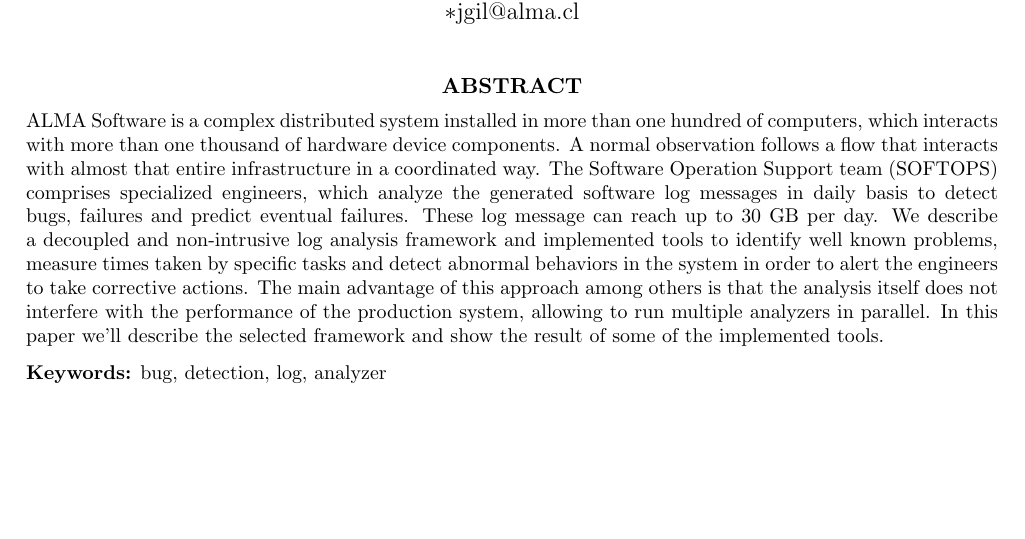
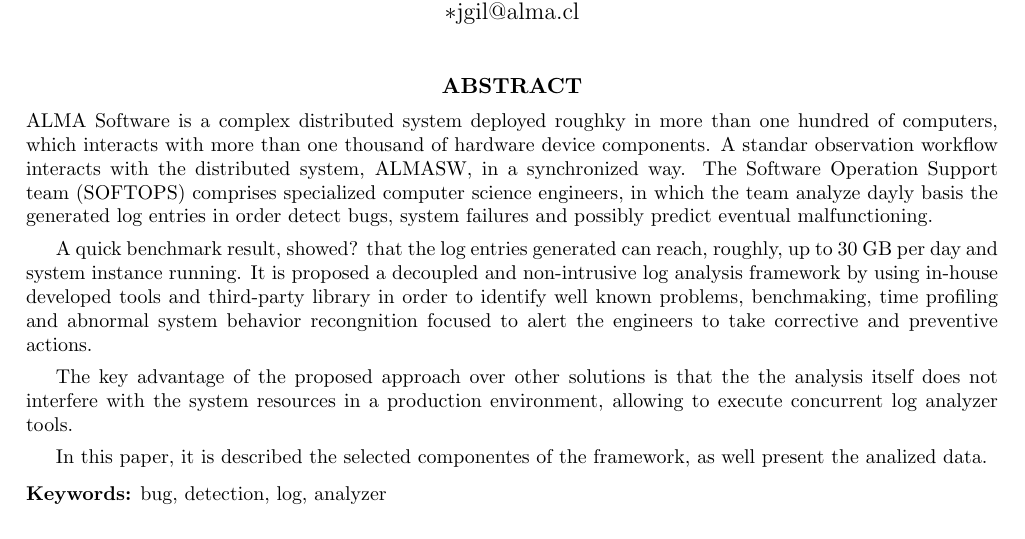
Before and after one commit to normansaez/log-analysis-framework, a LaTeX paper (src/log-analysis-framework.tex): part of page 1 of 7, cut so that both start at the same text, the shorter picture padded with empty space. Compiled offline with pdfLaTeX.

Commit message:
Abstract edited

```diff
--- a/src/log-analysis-framework.tex
+++ b/src/log-analysis-framework.tex
@@ -60,21 +60,18 @@
 
 %%%%%%%%%%%%%%%%%%%%%%%%%%%%%%%%%%%%%%%%%%%%%%%%%%%%%%%%%%%%%
 \begin{abstract}
-ALMA Software is a complex distributed system installed in more than one
+ALMA Software is a complex distributed system deployed roughky in more than one
 hundred of computers, which interacts with more than one thousand of hardware
-device components. A normal observation follows a flow that interacts with
-almost that entire infrastructure in a coordinated way. The Software Operation
-Support team (SOFTOPS) comprises specialized engineers, which analyze the generated
-software log messages in daily basis to detect bugs, failures and predict
-eventual failures. These log message can reach up to 30 GB per day. We describe
-a decoupled and non-intrusive log analysis framework and implemented tools to
-identify well known problems, measure times taken by specific tasks and detect
-abnormal behaviors in the system in order to alert the engineers to take
-corrective actions. The main advantage of this approach among others is that
-the analysis itself does not interfere with the performance of the production
-system, allowing to run multiple analyzers in parallel. In this paper we'll
-describe the selected framework and show the result of some of the implemented
-tools.
+device components. A standar observation workflow interacts with the
+distributed system, ALMASW, in a synchronized way. The Software Operation
+Support team (SOFTOPS) comprises specialized computer science engineers, in which the team analyze dayly basis the generated log entries in order detect bugs, system failures and possibly predict eventual malfunctioning.
+
+A quick benchmark result, showed? that the log entries generated can reach, roughly, up to 30 GB per day and system instance running. It is proposed a decoupled and non-intrusive log analysis framework by using in-house developed tools and third-party library in order to identify well known problems, benchmaking, time profiling and
+abnormal system behavior recongnition focused to alert the engineers to take corrective and preventive actions.
+
+The key advantage of the proposed approach over other solutions is that the the analysis itself does not interfere with the system resources in a production environment, allowing to execute concurrent log analyzer tools.
+
+In this paper, it is described the selected componentes of the framework, as well present the analized data.
 \end{abstract}
 
 %>>>> Include a list of keywords after the abstract
```
